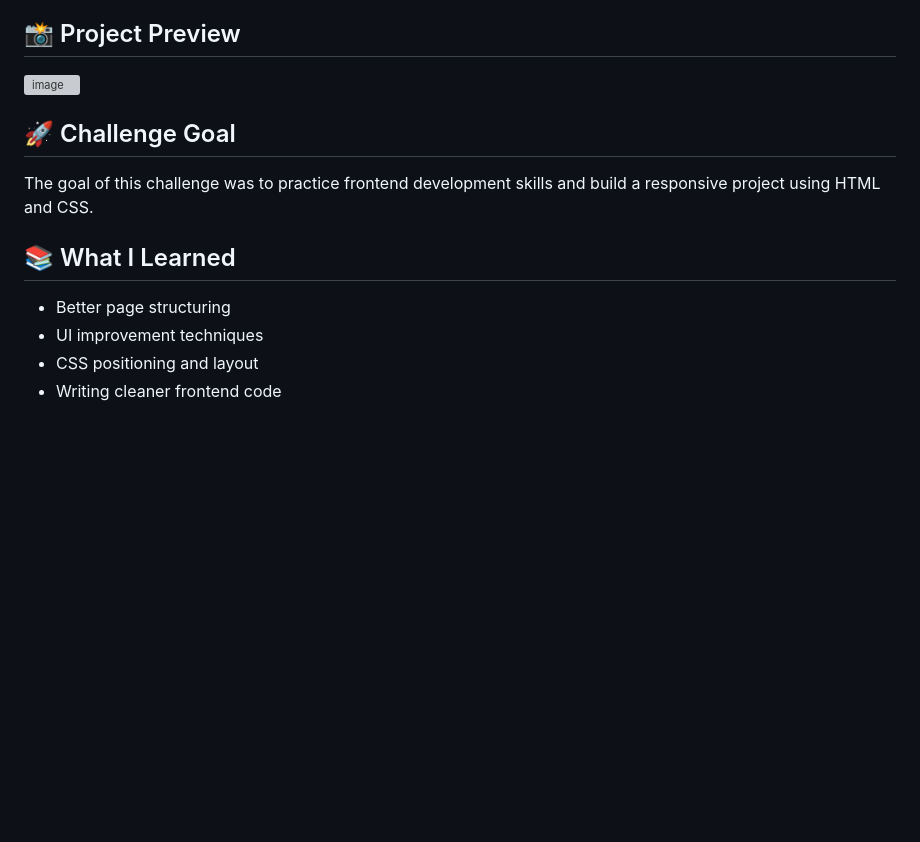
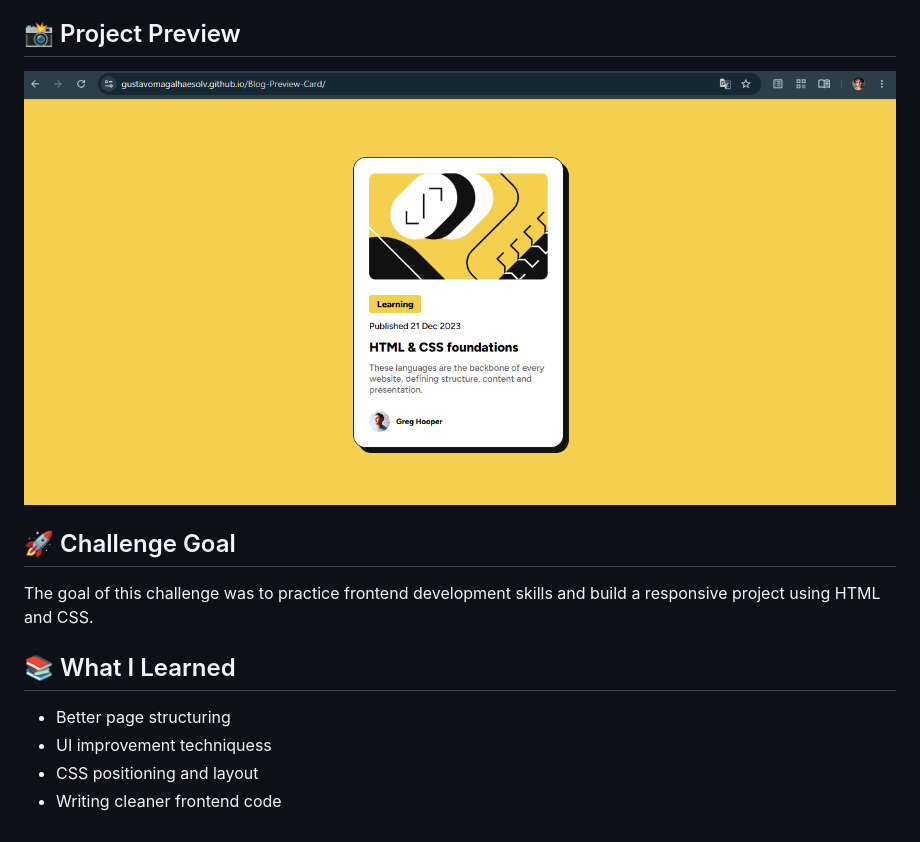
Before and after one commit to gustavomagalhaesolv/Blog-Preview-Card, a Markdown page: README.md, the part around the change. Drawn GitHub-style; pictures changed too: assets/images/live preview.png (added); blank space fills up the shorter version; grey boxes are pictures that could not be loaded.

```diff
--- a/README.md
+++ b/README.md
@@ -17,7 +17,7 @@ At my second project, I focused on introject more dinamism and cleaning for the
 
 ## 📸 Project Preview
 
-<img width="1366" height="694" alt="image" src="" />
+<img width="1366" height="694" alt="image" src="./assets/images/live preview.png" />
 
 
 ## 🚀 Challenge Goal
@@ -27,6 +27,6 @@ The goal of this challenge was to practice frontend development skills and build
 ## 📚 What I Learned
 
 - Better page structuring
-- UI improvement techniques
+- UI improvement techniquess
 - CSS positioning and layout
 - Writing cleaner frontend code
```
